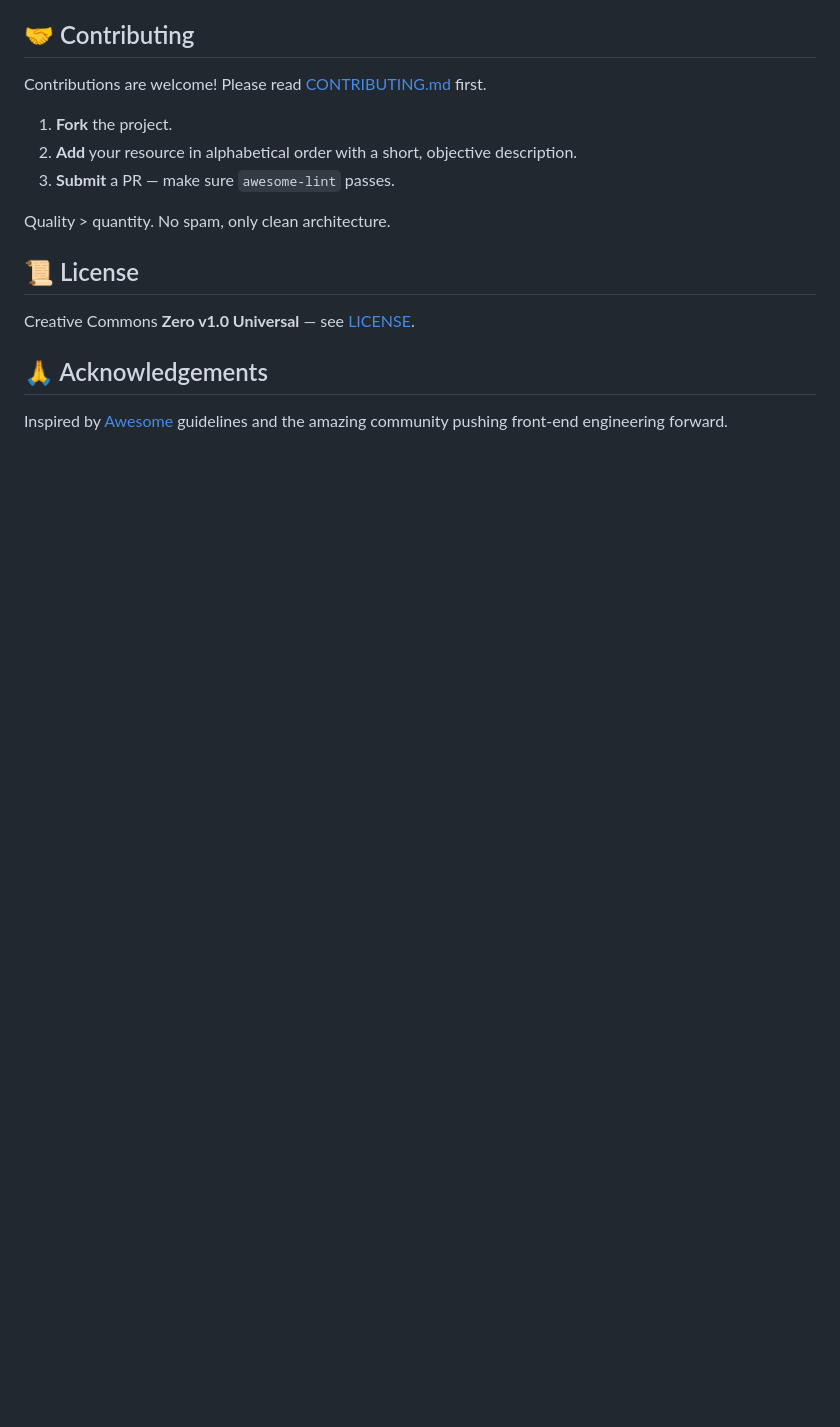
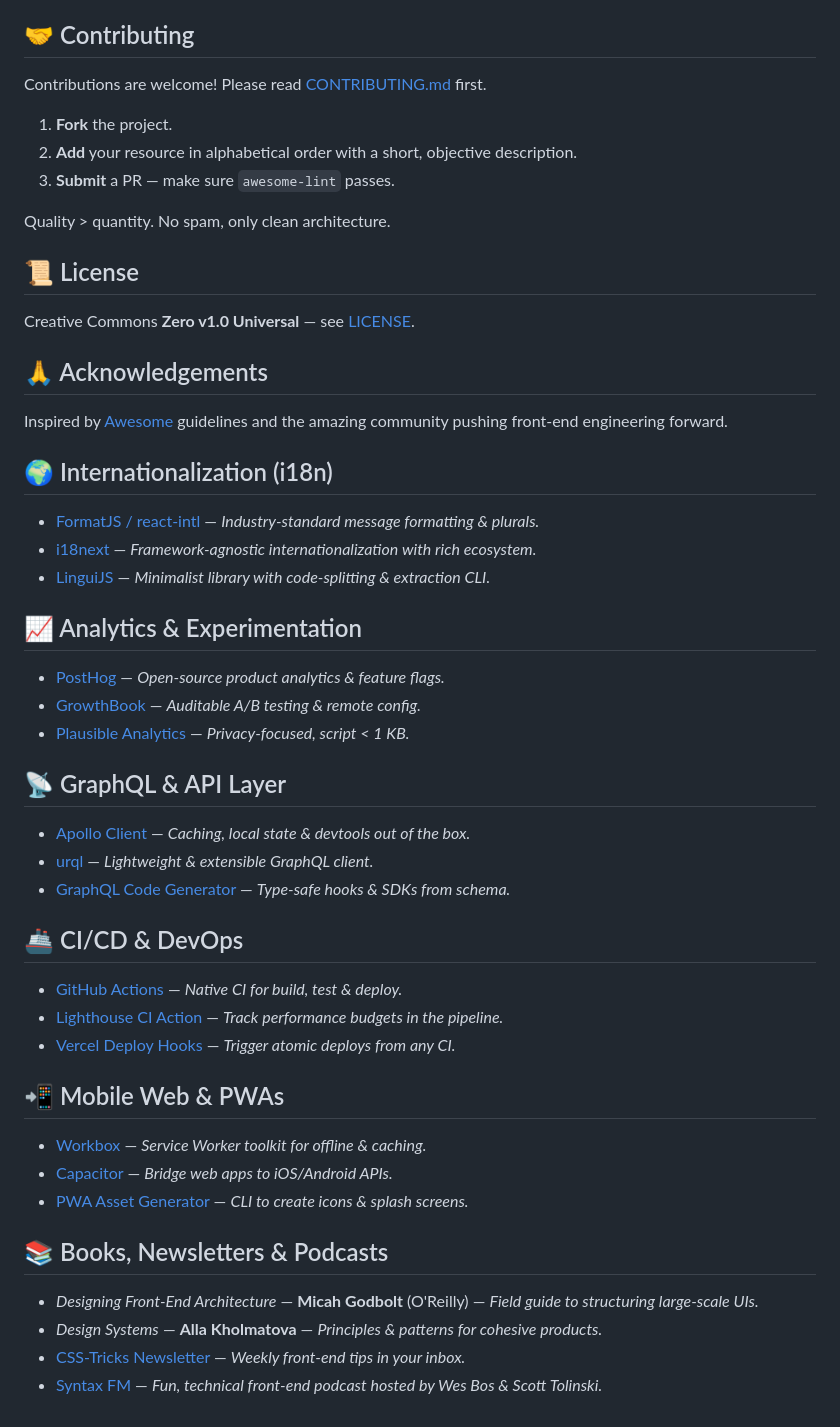
Before and after one commit to tiagovilasboas/awesome-front-end-architecture, a Markdown page: README.md, the part around the change. Drawn GitHub-style; blank space fills up the shorter version.

Commit message:
docs(readme): add sections for i18n, analytics, GraphQL, CI/CD, PWAs and resources list

```diff
--- a/README.md
+++ b/README.md
@@ -176,3 +176,40 @@ Creative Commons **Zero v1.0 Universal** — see [LICENSE](LICENSE).
 
 Inspired by [Awesome](https://awesome.re) guidelines and the amazing community pushing front-end
 engineering forward.
+
+## 🌍 Internationalization (i18n)
+
+- [FormatJS / react-intl](https://formatjs.io/) — _Industry-standard message formatting & plurals._
+- [i18next](https://www.i18next.com/) — _Framework-agnostic internationalization with rich ecosystem._
+- [LinguiJS](https://lingui.dev/) — _Minimalist library with code-splitting & extraction CLI._
+
+## 📈 Analytics & Experimentation
+
+- [PostHog](https://posthog.com/) — _Open-source product analytics & feature flags._
+- [GrowthBook](https://growthbook.io/) — _Auditable A/B testing & remote config._
+- [Plausible Analytics](https://plausible.io/) — _Privacy-focused, script < 1 KB._
+
+## 📡 GraphQL & API Layer
+
+- [Apollo Client](https://www.apollographql.com/docs/react/) — _Caching, local state & devtools out of the box._
+- [urql](https://formidable.com/open-source/urql/) — _Lightweight & extensible GraphQL client._
+- [GraphQL Code Generator](https://www.graphql-code-generator.com/) — _Type-safe hooks & SDKs from schema._
+
+## 🚢 CI/CD & DevOps
+
+- [GitHub Actions](https://docs.github.com/actions) — _Native CI for build, test & deploy._
+- [Lighthouse CI Action](https://github.com/GoogleChrome/lighthouse-ci) — _Track performance budgets in the pipeline._
+- [Vercel Deploy Hooks](https://vercel.com/docs/projects/deploy-hooks) — _Trigger atomic deploys from any CI._
+
+## 📲 Mobile Web & PWAs
+
+- [Workbox](https://developer.chrome.com/docs/workbox/) — _Service Worker toolkit for offline & caching._
+- [Capacitor](https://capacitorjs.com/) — _Bridge web apps to iOS/Android APIs._
+- [PWA Asset Generator](https://github.com/onderceylan/pwa-asset-generator) — _CLI to create icons & splash screens._
+
+## 📚 Books, Newsletters & Podcasts
+
+- _Designing Front-End Architecture_ — **Micah Godbolt** (O'Reilly) — _Field guide to structuring large-scale UIs._
+- _Design Systems_ — **Alla Kholmatova** — _Principles & patterns for cohesive products._
+- [CSS-Tricks Newsletter](https://css-tricks.com/newsletter/) — _Weekly front-end tips in your inbox._
+- [Syntax FM](https://syntax.fm/) — _Fun, technical front-end podcast hosted by Wes Bos & Scott Tolinski._
```
